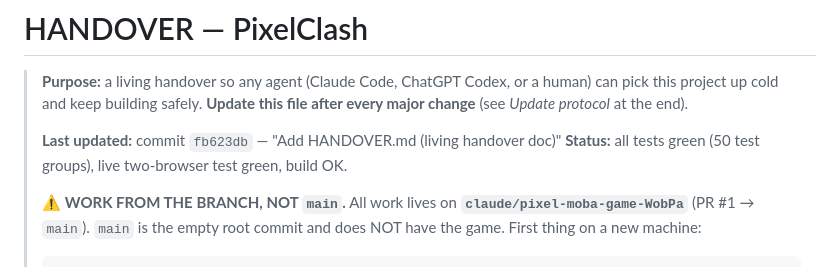
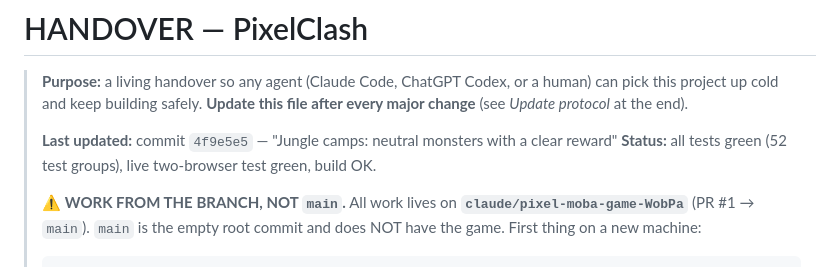
Before and after one commit to 4305Labs/pixelclash, a Markdown page: HANDOVER.md, the part around the change. GitHub-like rendering.

Commit message:
HANDOVER: bump status to the jungle-camps commit
https://claude.ai/code/session_01MAXKRUpJFcKFAvV2b8xTXo

```diff
--- a/HANDOVER.md
+++ b/HANDOVER.md
@@ -4,8 +4,8 @@
 > human) can pick this project up cold and keep building safely.
 > **Update this file after every major change** (see *Update protocol* at the end).
 >
-> **Last updated:** commit `fb623db` — "Add HANDOVER.md (living handover doc)"
-> **Status:** all tests green (50 test groups), live two-browser test green, build OK.
+> **Last updated:** commit `4f9e5e5` — "Jungle camps: neutral monsters with a clear reward"
+> **Status:** all tests green (52 test groups), live two-browser test green, build OK.
 >
 > ⚠️ **WORK FROM THE BRANCH, NOT `main`.** All work lives on
 > **`claude/pixel-moba-game-WobPa`** (PR #1 → `main`). `main` is the empty root
```
